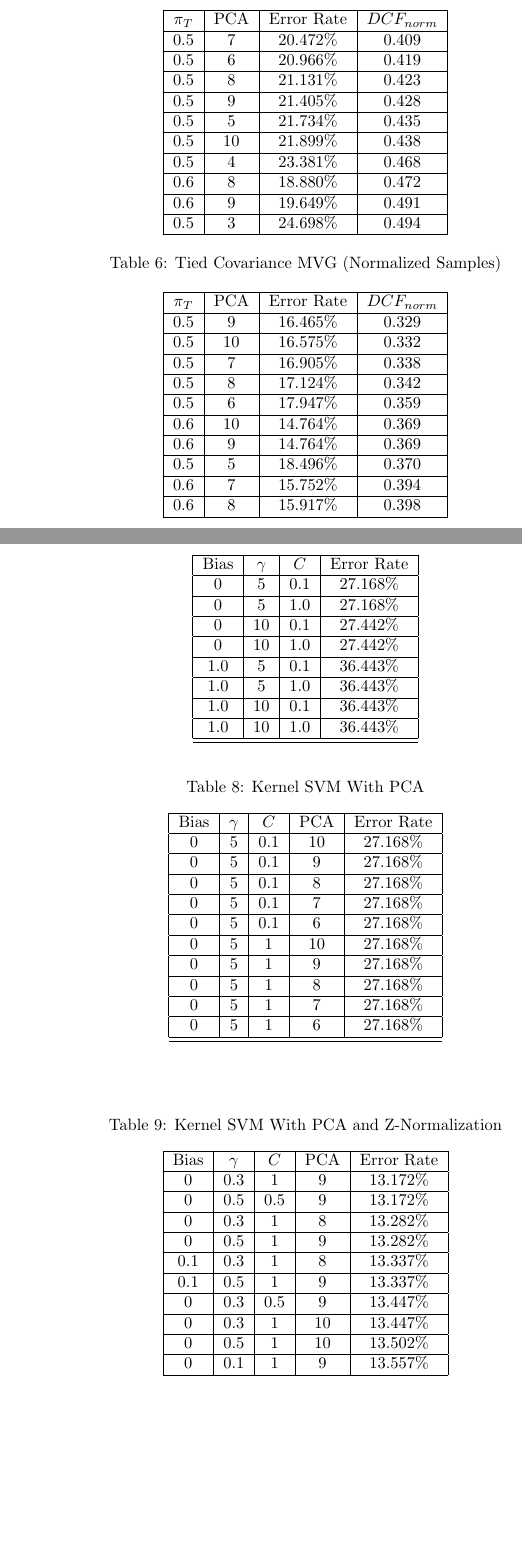
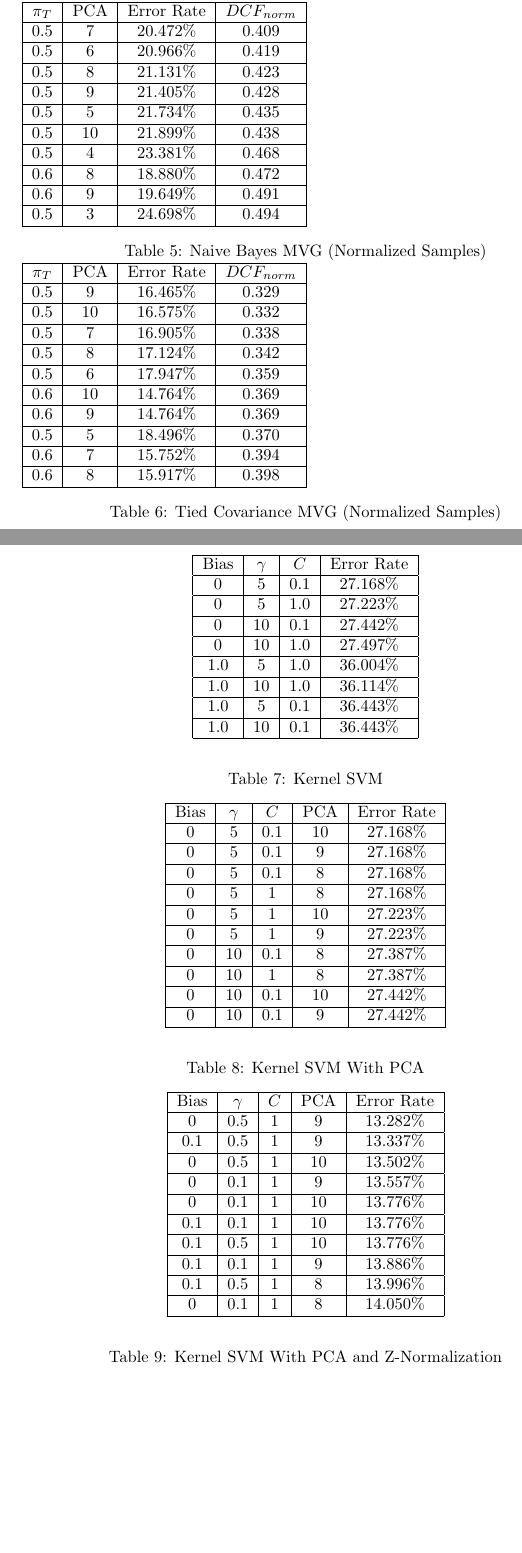
Before and after one commit to coccocarmiano/MLPR2021-Project, a LaTeX document (report/main.tex, which reads data/mvgn_acctable.tex, data/mvgn_naiveacctable.tex, data/mvgn_tiedacctable.tex): two parts of pages 4 and 5 of 5, joined at a grey line, cut so that both start at the same text. Compiled offline with pdfLaTeX.

Commit message:
Updated Table Format

```diff
--- a/data/mvgn_acctable.tex
+++ b/data/mvgn_acctable.tex
@@ -23,4 +22,5 @@ $\pi_T$ & PCA & Error Rate & $DCF_{norm}$\\
 \hline
 0.6 & 8 & 18.551\% & 0.464\\
 \hline
-\end{longtable}
+\end{tabular}
+\caption{MVG (Normalized Samples)}\label{tab:mvgn_acctable}
--- a/data/mvgn_naiveacctable.tex
+++ b/data/mvgn_naiveacctable.tex
@@ -23,4 +22,5 @@ $\pi_T$ & PCA & Error Rate & $DCF_{norm}$\\
 \hline
 0.5 & 3 & 24.698\% & 0.494\\
 \hline
-\end{longtable}
+\end{tabular}
+\caption{Naive Bayes MVG (Normalized Samples)}\label{tab:mvgn_naiveacctable}
--- a/data/mvgn_tiedacctable.tex
+++ b/data/mvgn_tiedacctable.tex
@@ -1,5 +1,4 @@
-\begin{longtable}{|c|c|c|c|}
-\caption{Tied Covariance MVG (Normalized Samples)}\label{tab:mvgn_tiedcov}\\
+\begin{tabular}{|c|c|c|c|}
 \hline
 $\pi_T$ & PCA & Error Rate & $DCF_{norm}$\\
 \hline
@@ -23,4 +22,5 @@ $\pi_T$ & PCA & Error Rate & $DCF_{norm}$\\
 \hline
 0.6 & 8 & 15.917\% & 0.398\\
 \hline
-\end{longtable}
+\end{tabular}
+\caption{Tied Covariance MVG (Normalized Samples)}\label{tab:mvgn_tiedcov}
--- a/data/svm_rbf_acc.tex
+++ b/data/svm_rbf_acc.tex
@@ -1,25 +1,24 @@
 \begin{center}
-\begin{longtable}{|c|c|c|c|}
-\caption{Kernel SVM}\label{tab:svm_rbf_acctable}\\
+\begin{tabular}{|c|c|c|c|}
 \hline
 Bias & $\gamma$ & $C$ & Error Rate \\
 \hline
 0 & 5 & 0.1 & 27.168\% \\
 \hline
-0 & 5 & 1.0 & 27.168\% \\
+0 & 5 & 1.0 & 27.223\% \\
 \hline
 0 & 10 & 0.1 & 27.442\% \\
 \hline
-0 & 10 & 1.0 & 27.442\% \\
+0 & 10 & 1.0 & 27.497\% \\
+\hline
+1.0 & 5 & 1.0 & 36.004\% \\
+\hline
+1.0 & 10 & 1.0 & 36.114\% \\
 \hline
 1.0 & 5 & 0.1 & 36.443\% \\
 \hline
-1.0 & 5 & 1.0 & 36.443\% \\
-\hline
 1.0 & 10 & 0.1 & 36.443\% \\
 \hline
-1.0 & 10 & 1.0 & 36.443\% \\
-\hline
-\hline
-\end{longtable}
+\end{tabular}
 \end{center}
+\caption{Kernel SVM}\label{tab:svm_rbf_acctable}
--- a/data/svm_rbfpca_acc.tex
+++ b/data/svm_rbfpca_acc.tex
@@ -1,6 +1,5 @@
 \begin{center}
-\begin{longtable}{|c|c|c|c|c|}
-\caption{Kernel SVM With PCA}\label{tab:svm_rbfpca_acctable}\\
+\begin{tabular}{|c|c|c|c|c|}
 \hline
 Bias & $\gamma$ & $C$ & PCA & Error Rate \\
 \hline
@@ -10,20 +9,20 @@ Bias & $\gamma$ & $C$ & PCA & Error Rate \\
 \hline
 0 & 5 & 0.1 & 8 & 27.168\% \\
 \hline
-0 & 5 & 0.1 & 7 & 27.168\% \\
-\hline
-0 & 5 & 0.1 & 6 & 27.168\% \\
-\hline
-0 & 5 & 1 & 10 & 27.168\% \\
-\hline
-0 & 5 & 1 & 9 & 27.168\% \\
-\hline
 0 & 5 & 1 & 8 & 27.168\% \\
 \hline
-0 & 5 & 1 & 7 & 27.168\% \\
+0 & 5 & 1 & 10 & 27.223\% \\
 \hline
-0 & 5 & 1 & 6 & 27.168\% \\
+0 & 5 & 1 & 9 & 27.223\% \\
 \hline
+0 & 10 & 0.1 & 8 & 27.387\% \\
 \hline
-\end{longtable}
+0 & 10 & 1 & 8 & 27.387\% \\
+\hline
+0 & 10 & 0.1 & 10 & 27.442\% \\
+\hline
+0 & 10 & 0.1 & 9 & 27.442\% \\
+\hline
+\end{tabular}
 \end{center}
+\caption{Kernel SVM With PCA}\label{tab:svm_rbfpca_acctable}
--- a/data/svm_rbfpcan_acc.tex
+++ b/data/svm_rbfpcan_acc.tex
@@ -1,28 +1,28 @@
 \begin{center}
-\begin{longtable}{|c|c|c|c|c|}
-\caption{Kernel SVM With PCA and Z-Normalization}\label{tab:svm_rbfpcan_acctable}\\
+\begin{tabular}{|c|c|c|c|c|}
 \hline
 Bias & $\gamma$ & $C$ & PCA & Error Rate \\
 \hline
-0 & 0.3 & 1 & 9 & 13.172\% \\
-\hline
-0 & 0.5 & 0.5 & 9 & 13.172\% \\
-\hline
-0 & 0.3 & 1 & 8 & 13.282\% \\
-\hline
 0 & 0.5 & 1 & 9 & 13.282\% \\
 \hline
-0.1 & 0.3 & 1 & 8 & 13.337\% \\
-\hline
 0.1 & 0.5 & 1 & 9 & 13.337\% \\
-\hline
-0 & 0.3 & 0.5 & 9 & 13.447\% \\
-\hline
-0 & 0.3 & 1 & 10 & 13.447\% \\
 \hline
 0 & 0.5 & 1 & 10 & 13.502\% \\
 \hline
 0 & 0.1 & 1 & 9 & 13.557\% \\
 \hline
-\end{longtable}
+0 & 0.1 & 1 & 10 & 13.776\% \\
+\hline
+0.1 & 0.1 & 1 & 10 & 13.776\% \\
+\hline
+0.1 & 0.5 & 1 & 10 & 13.776\% \\
+\hline
+0.1 & 0.1 & 1 & 9 & 13.886\% \\
+\hline
+0.1 & 0.5 & 1 & 8 & 13.996\% \\
+\hline
+0 & 0.1 & 1 & 8 & 14.050\% \\
+\hline
+\end{tabular}
 \end{center}
+\caption{Kernel SVM With PCA and Z-Normalization}\label{tab:svm_rbfpcan_acctable}
```
Also changed, not shown: data/mvg_acctable.tex (+3 -3 lines), data/mvg_naiveacctable.tex (+3 -5 lines), data/mvg_tiedacctable.tex (+3 -6 lines), data/mvgn_acctable.tex (3 more changed lines), data/mvgn_naiveacctable.tex (3 more changed lines).
